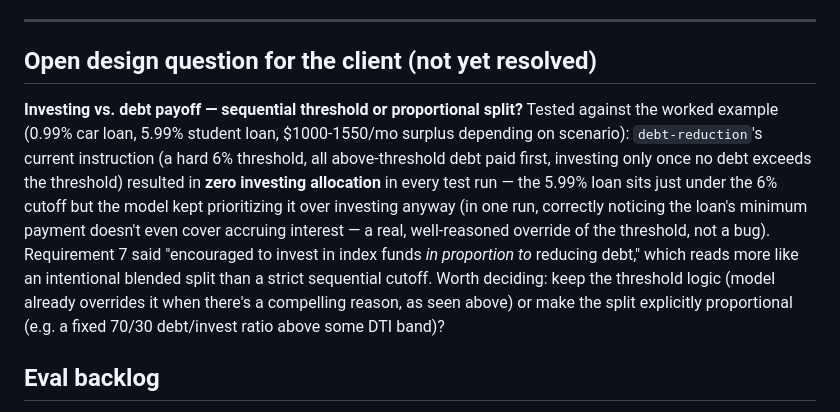
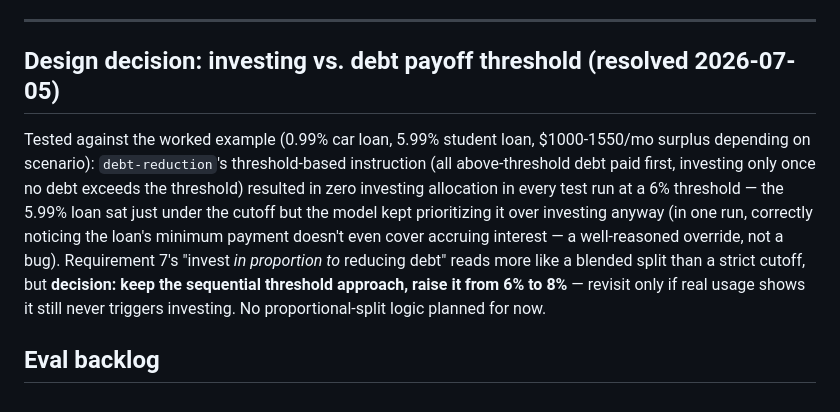
Before and after one commit to munshinasir/kaggle-fincoach-agent, a Markdown page: next_steps.md, the part around the change. GitHub-like rendering.

Commit message:
Raise debt-reduction's investment threshold rate from 6% to 8%
Client decision: keep the sequential threshold approach (rather than an
explicit proportional debt/invest split) but raise the cutoff, since 6% never
triggered any investing allocation against the worked example (0.99%/5.99%
debts). Verified: at 8%, surplus now correctly redirects to the emergency
fund/investing when no debt exceeds the threshold. Revisit later if needed.

```diff
--- a/next_steps.md
+++ b/next_steps.md
@@ -10,19 +10,17 @@ Phase 3 (Critic/Refine with the realism rubric), `threat_model.md`, deployment.
 
 ---
 
-## Open design question for the client (not yet resolved)
+## Design decision: investing vs. debt payoff threshold (resolved 2026-07-05)
 
-**Investing vs. debt payoff — sequential threshold or proportional split?** Tested against the
-worked example (0.99% car loan, 5.99% student loan, $1000-1550/mo surplus depending on scenario):
-`debt-reduction`'s current instruction (a hard 6% threshold, all above-threshold debt paid first,
-investing only once no debt exceeds the threshold) resulted in **zero investing allocation** in
-every test run — the 5.99% loan sits just under the 6% cutoff but the model kept prioritizing it
-over investing anyway (in one run, correctly noticing the loan's minimum payment doesn't even cover
-accruing interest — a real, well-reasoned override of the threshold, not a bug). Requirement 7 said
-"encouraged to invest in index funds *in proportion to* reducing debt," which reads more like an
-intentional blended split than a strict sequential cutoff. Worth deciding: keep the threshold logic
-(model already overrides it when there's a compelling reason, as seen above) or make the split
-explicitly proportional (e.g. a fixed 70/30 debt/invest ratio above some DTI band)?
+Tested against the worked example (0.99% car loan, 5.99% student loan, $1000-1550/mo surplus
+depending on scenario): `debt-reduction`'s threshold-based instruction (all above-threshold debt
+paid first, investing only once no debt exceeds the threshold) resulted in zero investing
+allocation in every test run at a 6% threshold — the 5.99% loan sat just under the cutoff but the
+model kept prioritizing it over investing anyway (in one run, correctly noticing the loan's minimum
+payment doesn't even cover accruing interest — a well-reasoned override, not a bug). Requirement 7's
+"invest *in proportion to* reducing debt" reads more like a blended split than a strict cutoff, but
+**decision: keep the sequential threshold approach, raise it from 6% to 8%** — revisit only if
+real usage shows it still never triggers investing. No proportional-split logic planned for now.
 
 ## Eval backlog
 
```
Also changed, not shown: skills/debt-reduction/SKILL.md (+3 -3 lines).
